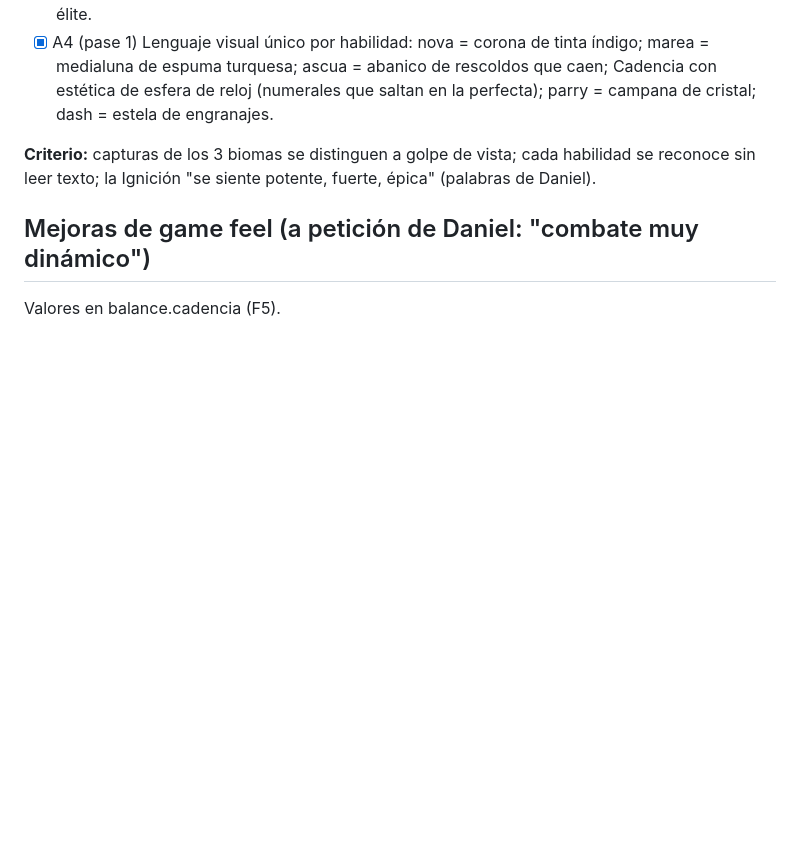
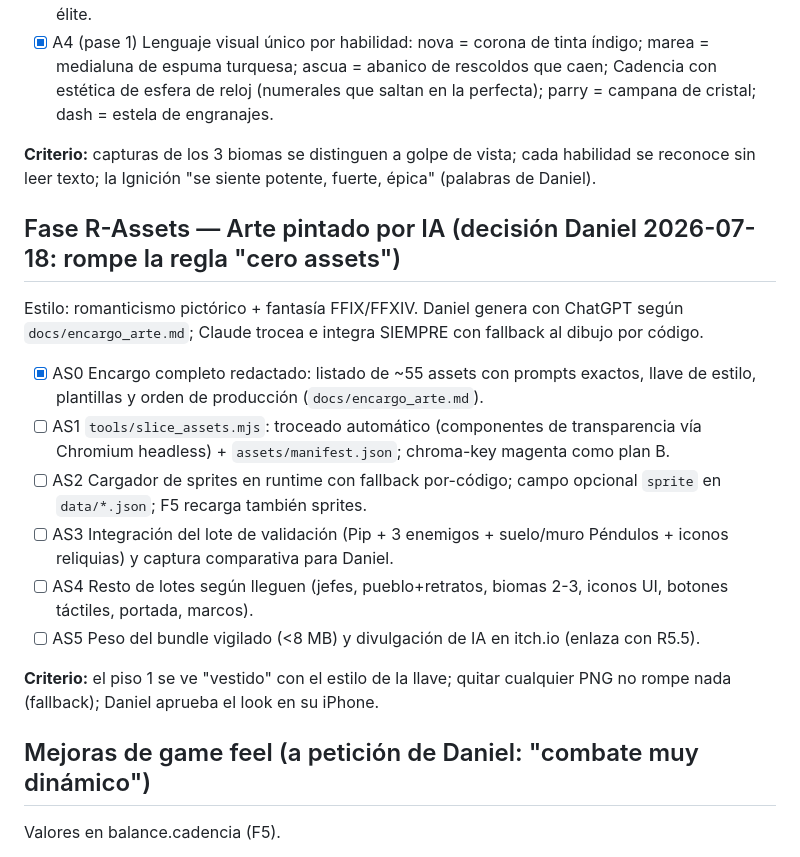
Before and after one commit to danielespinolagonzalez-ux/Mistveil, a Markdown page: ROADMAP.md, the part around the change. GitHub-like rendering; blank space fills up the shorter version.

```diff
--- a/ROADMAP.md
+++ b/ROADMAP.md
@@ -52,6 +52,17 @@ Se intercala con R3; los valores viven en balance.arte / biomas.json (F5).
 
 **Criterio:** capturas de los 3 biomas se distinguen a golpe de vista; cada habilidad se reconoce sin leer texto; la Ignición "se siente potente, fuerte, épica" (palabras de Daniel).
 
+## Fase R-Assets — Arte pintado por IA (decisión Daniel 2026-07-18: rompe la regla "cero assets")
+Estilo: romanticismo pictórico + fantasía FFIX/FFXIV. Daniel genera con ChatGPT según `docs/encargo_arte.md`; Claude trocea e integra SIEMPRE con fallback al dibujo por código.
+- [x] AS0 Encargo completo redactado: listado de ~55 assets con prompts exactos, llave de estilo, plantillas y orden de producción (`docs/encargo_arte.md`).
+- [ ] AS1 `tools/slice_assets.mjs`: troceado automático (componentes de transparencia vía Chromium headless) + `assets/manifest.json`; chroma-key magenta como plan B.
+- [ ] AS2 Cargador de sprites en runtime con fallback por-código; campo opcional `sprite` en `data/*.json`; F5 recarga también sprites.
+- [ ] AS3 Integración del lote de validación (Pip + 3 enemigos + suelo/muro Péndulos + iconos reliquias) y captura comparativa para Daniel.
+- [ ] AS4 Resto de lotes según lleguen (jefes, pueblo+retratos, biomas 2-3, iconos UI, botones táctiles, portada, marcos).
+- [ ] AS5 Peso del bundle vigilado (<8 MB) y divulgación de IA en itch.io (enlaza con R5.5).
+
+**Criterio:** el piso 1 se ve "vestido" con el estilo de la llave; quitar cualquier PNG no rompe nada (fallback); Daniel aprueba el look en su iPhone.
+
 ## Mejoras de game feel (a petición de Daniel: "combate muy dinámico")
 Valores en balance.cadencia (F5).
 - [x] G1 Esquiva en Cadencia: el dash ya NO rompe el combo. Mientras dura el dash (+ gracia `dash_grace_s`) el anillo se CONGELA y el rango de mantener objetivo se ensancha (`dash_range_mult`): esquivas balas sin perder el ritmo. Anillo cian punteado como aviso.
```
Also changed, not shown: ESTADO.md (+1 -0 lines), docs/encargo_arte.md (added, +207 -0 lines).
